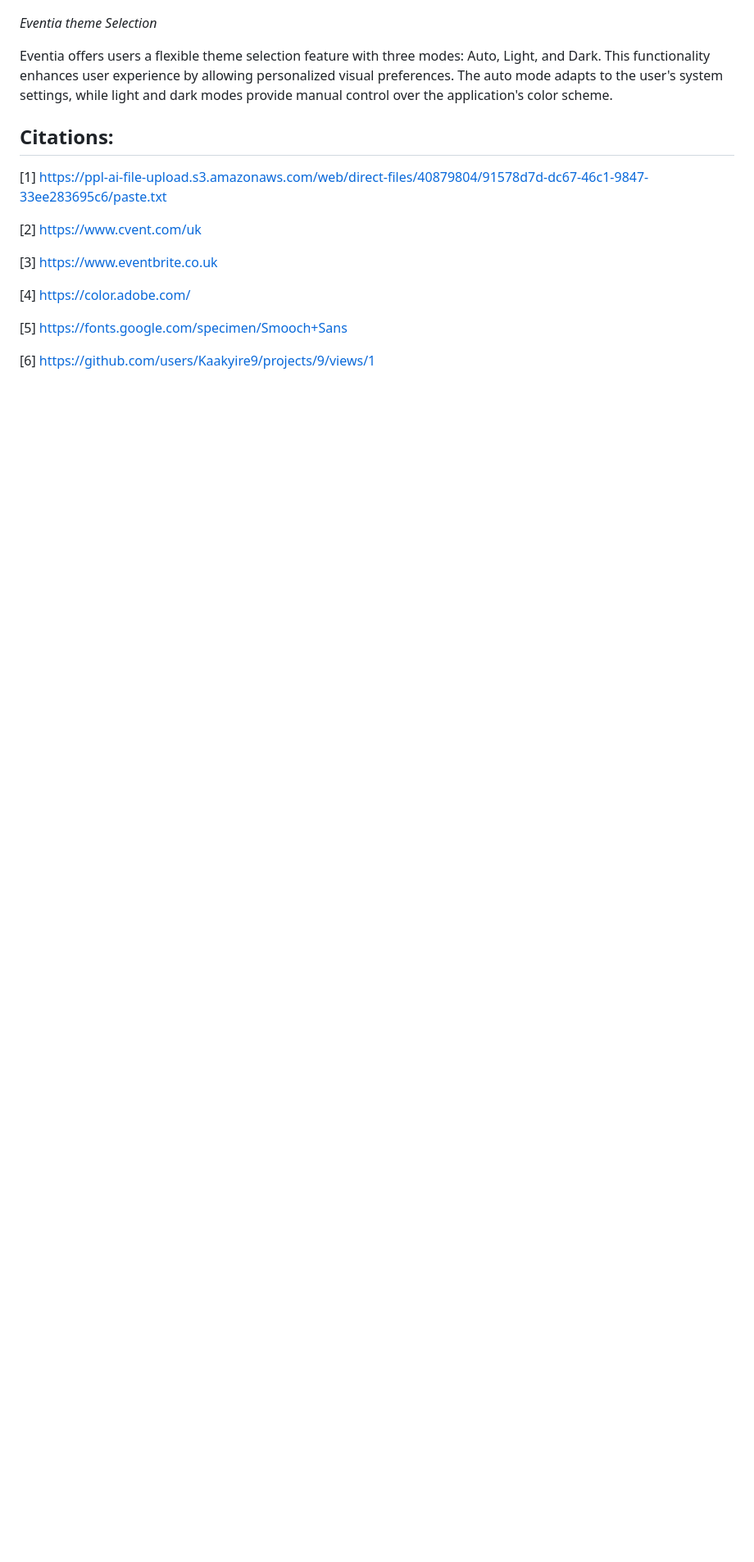
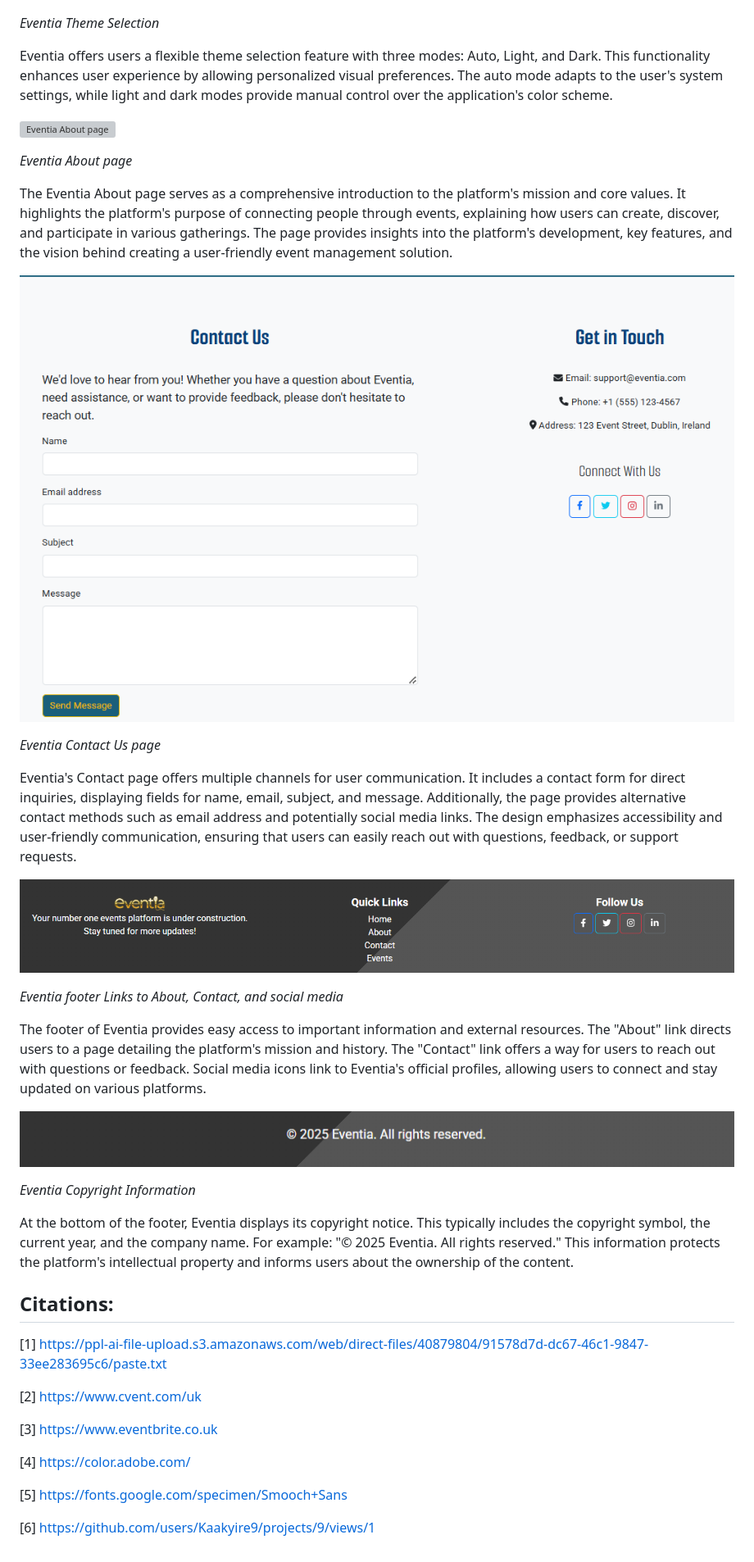
Before and after one commit to Kaakyire9/Eventia, a Markdown page: README.md, the part around the change. Shown: that part at 82% size. Drawn GitHub-style; pictures changed too: documentation/final_views/eventia_footer_copyright.png (added), documentation/final_views/eventia_footer_links.png (added); blank space fills up the shorter version; grey boxes are pictures that could not be loaded.

Commit message:
Enhance README with detailed descriptions and images of the About, Contact, and footer sections to improve user understanding and accessibility

```diff
--- a/README.md
+++ b/README.md
@@ -446,9 +446,35 @@ For users who have forgotten their passwords, Eventia offers a password reset fe
 
 ![Eventia theme selection ](documentation/final_views/eventia_theme_selection.png)
 
-*Eventia theme Selection*
+*Eventia Theme Selection*
 
 Eventia offers users a flexible theme selection feature with three modes: Auto, Light, and Dark. This functionality enhances user experience by allowing personalized visual preferences. The auto mode adapts to the user's system settings, while light and dark modes provide manual control over the application's color scheme.
+
+![Eventia About page ](documentation/final_views/eventia_about_page.png)
+
+*Eventia About page*
+
+The Eventia About page serves as a comprehensive introduction to the platform's mission and core values. It highlights the platform's purpose of connecting people through events, explaining how users can create, discover, and participate in various gatherings. The page provides insights into the platform's development, key features, and the vision behind creating a user-friendly event management solution.
+
+
+![Eventia Contact page ](documentation/final_views/eventia_contact_us_page.png)
+
+*Eventia Contact Us page*
+
+Eventia's Contact page offers multiple channels for user communication. It includes a contact form for direct inquiries, displaying fields for name, email, subject, and message. Additionally, the page provides alternative contact methods such as email address and potentially social media links. The design emphasizes accessibility and user-friendly communication, ensuring that users can easily reach out with questions, feedback, or support requests.
+
+![Eventia Contact page ](documentation/final_views/eventia_footer_links.png)
+
+*Eventia footer Links to About, Contact, and social media*
+
+The footer of Eventia provides easy access to important information and external resources. The "About" link directs users to a page detailing the platform's mission and history. The "Contact" link offers a way for users to reach out with questions or feedback. Social media icons link to Eventia's official profiles, allowing users to connect and stay updated on various platforms.
+
+![Eventia Contact page ](documentation/final_views/eventia_footer_copyright.png)
+
+*Eventia Copyright Information*
+
+At the bottom of the footer, Eventia displays its copyright notice. This typically includes the copyright symbol, the current year, and the company name. For example: "© 2025 Eventia. All rights reserved." This information protects the platform's intellectual property and informs users about the ownership of the content.
+
 
 ## Citations:
 [1] https://ppl-ai-file-upload.s3.amazonaws.com/web/direct-files/40879804/91578d7d-dc67-46c1-9847-33ee283695c6/paste.txt
```
